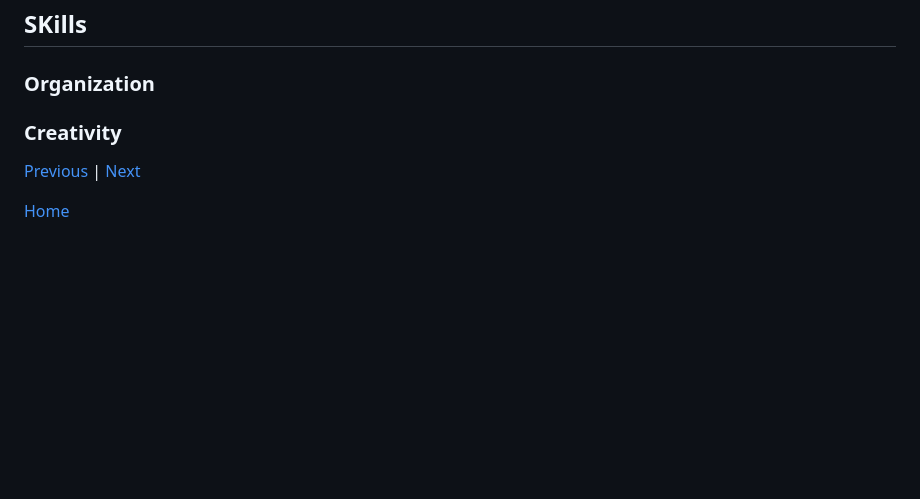
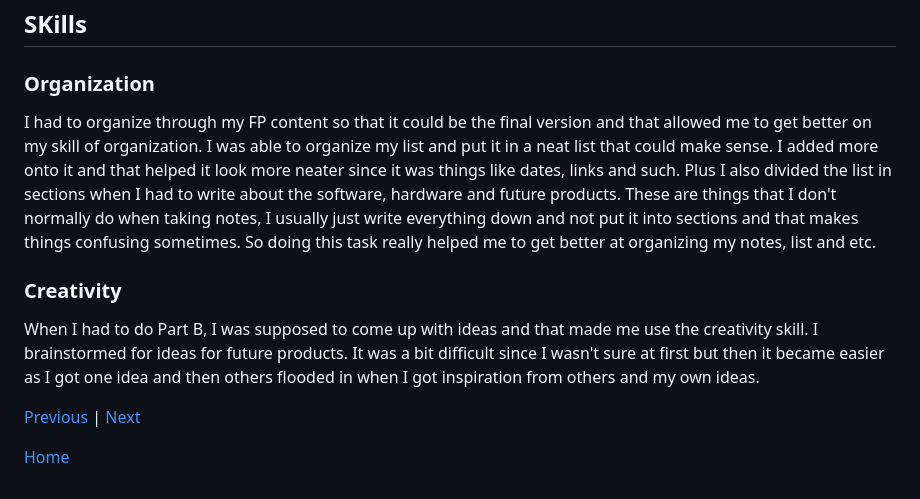
Before and after one commit to dayanisc7709/sep10-freedom-project, a Markdown page: blog/entry03.md, the part around the change. Drawn GitHub-style; blank space fills up the shorter version.

```diff
--- a/blog/entry03.md
+++ b/blog/entry03.md
@@ -13,9 +13,10 @@ As of now, I am in step three (Brainstorm possible solutions) or four (Plan the
 ## SKills
 
 ### Organization
-
+I had to organize through my FP content so that it could be the final version and that allowed me to get better on my skill of organization. I was able to organize my list and put it in a neat list that could make sense. I added more onto it and that helped it look more neater since it was things like dates, links and such. Plus I also divided the list in sections when I had to write about the software, hardware and future products. These are things that I don't normally do when taking notes, I usually just write everything down and not put it into sections and that makes things confusing sometimes. So doing this task really helped me to get better at organizing my notes, list and etc.
 
 ### Creativity
+When I had to do Part B, I was supposed to come up with ideas and that made me use the creativity skill. I brainstormed for ideas for future products. It was a bit difficult since I wasn't sure at first but then it became easier as I got one idea and then others flooded in when I got inspiration from others and my own ideas.
 
 [Previous](entry02.md) | [Next](entry04.md)
 
```
